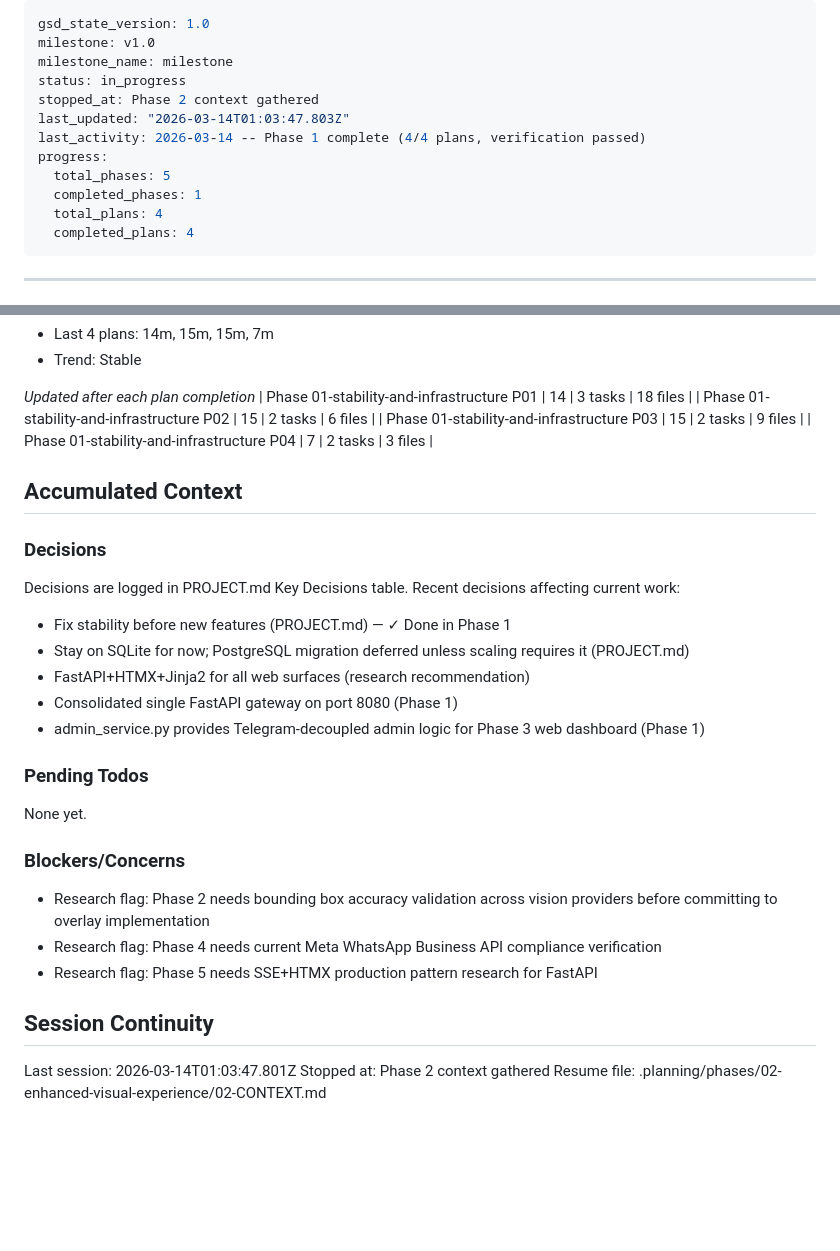
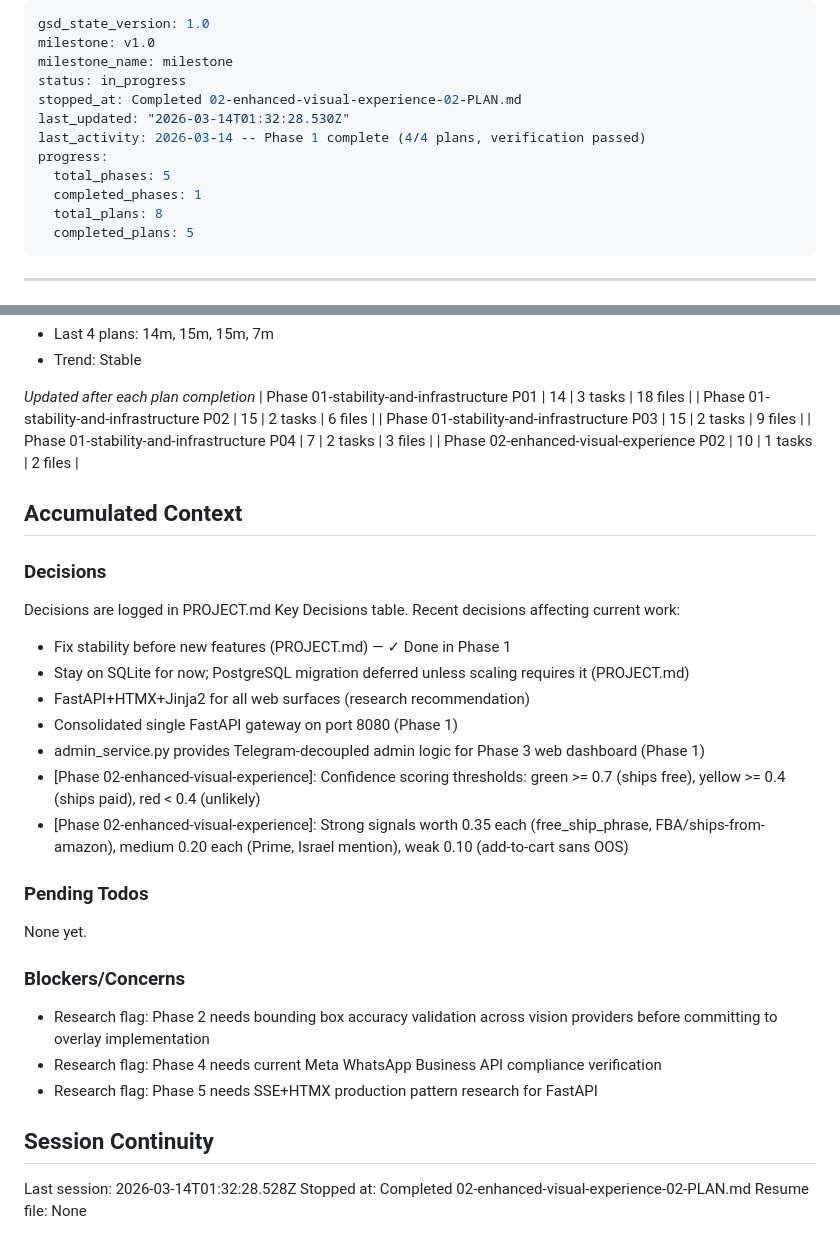
Before and after one commit to leonaffi-byte/amazon-photo-bot, a Markdown page: .planning/STATE.md, 2 parts joined by grey strips. Drawn GitHub-style; blank space fills up the shorter version.

```diff
--- a/.planning/STATE.md
+++ b/.planning/STATE.md
@@ -3,14 +3,14 @@ gsd_state_version: 1.0
 milestone: v1.0
 milestone_name: milestone
 status: in_progress
-stopped_at: Phase 2 context gathered
-last_updated: "2026-03-14T01:03:47.803Z"
+stopped_at: Completed 02-enhanced-visual-experience-02-PLAN.md
+last_updated: "2026-03-14T01:32:28.530Z"
 last_activity: 2026-03-14 -- Phase 1 complete (4/4 plans, verification passed)
 progress:
   total_phases: 5
   completed_phases: 1
-  total_plans: 4
-  completed_plans: 4
+  total_plans: 8
+  completed_plans: 5
 ---
 
 ---
@@ -69,6 +69,7 @@ Progress: [████████████████████] 4/4 pla
 | Phase 01-stability-and-infrastructure P02 | 15 | 2 tasks | 6 files |
 | Phase 01-stability-and-infrastructure P03 | 15 | 2 tasks | 9 files |
 | Phase 01-stability-and-infrastructure P04 | 7 | 2 tasks | 3 files |
+| Phase 02-enhanced-visual-experience P02 | 10 | 1 tasks | 2 files |
 
 ## Accumulated Context
 
@@ -82,6 +83,8 @@ Recent decisions affecting current work:
 - FastAPI+HTMX+Jinja2 for all web surfaces (research recommendation)
 - Consolidated single FastAPI gateway on port 8080 (Phase 1)
 - admin_service.py provides Telegram-decoupled admin logic for Phase 3 web dashboard (Phase 1)
+- [Phase 02-enhanced-visual-experience]: Confidence scoring thresholds: green >= 0.7 (ships free), yellow >= 0.4 (ships paid), red < 0.4 (unlikely)
+- [Phase 02-enhanced-visual-experience]: Strong signals worth 0.35 each (free_ship_phrase, FBA/ships-from-amazon), medium 0.20 each (Prime, Israel mention), weak 0.10 (add-to-cart sans OOS)
 
 ### Pending Todos
 
@@ -95,6 +98,6 @@ None yet.
 
 ## Session Continuity
 
-Last session: 2026-03-14T01:03:47.801Z
-Stopped at: Phase 2 context gathered
-Resume file: .planning/phases/02-enhanced-visual-experience/02-CONTEXT.md
+Last session: 2026-03-14T01:32:28.528Z
+Stopped at: Completed 02-enhanced-visual-experience-02-PLAN.md
+Resume file: None
```
Also changed, not shown: .planning/REQUIREMENTS.md (+6 -6 lines), 1 other file.
